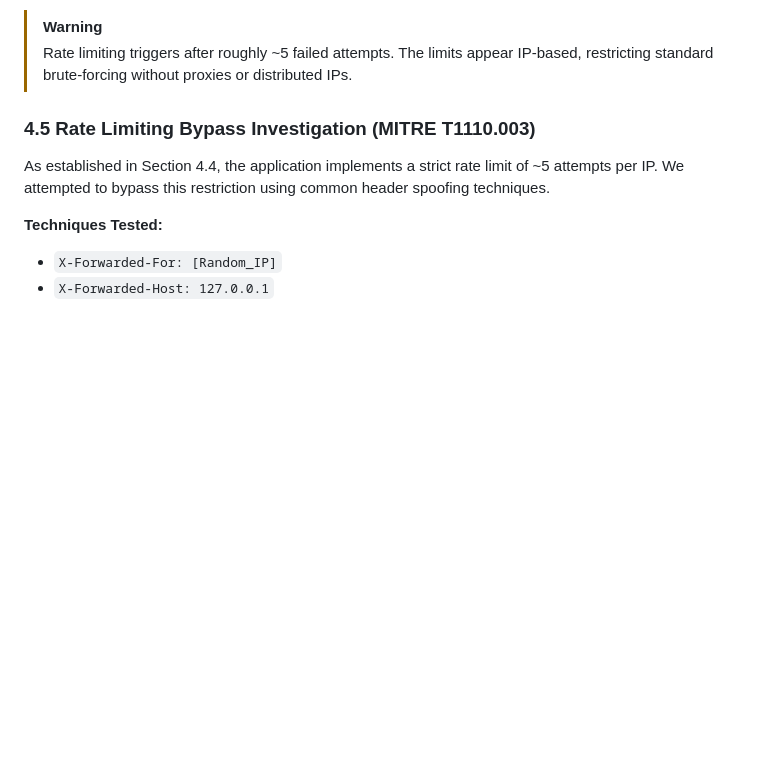
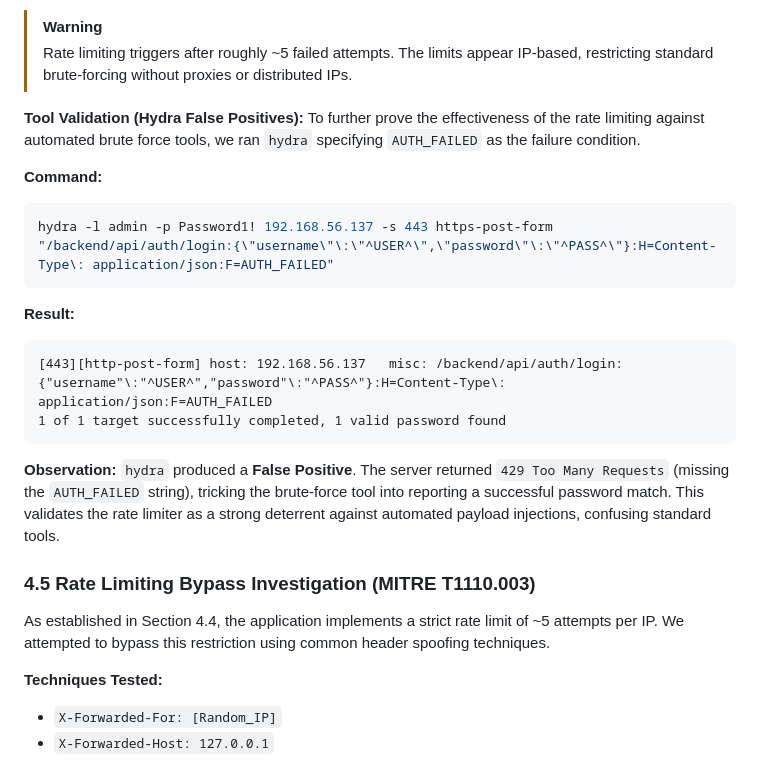
Before and after one commit to danielquinti/csai-assignment-2025, a Markdown page: resources/audit_report.md, the part around one of its changes. GitHub-like rendering; blank space fills up the shorter version.

````diff
--- a/resources/audit_report.md
+++ b/resources/audit_report.md
@@ -395,6 +431,20 @@ bash -c "for i in {1..7}; do curl -s -k -X POST https://192.168.56.137/backend/a
 
 > [!WARNING]
 > Rate limiting triggers after roughly ~5 failed attempts. The limits appear IP-based, restricting standard brute-forcing without proxies or distributed IPs.
+
+**Tool Validation (Hydra False Positives):**
+To further prove the effectiveness of the rate limiting against automated brute force tools, we ran `hydra` specifying `AUTH_FAILED` as the failure condition.
+
+**Command:**
+```bash
+hydra -l admin -p Password1! 192.168.56.137 -s 443 https-post-form "/backend/api/auth/login:{\"username\"\:\"^USER^\",\"password\"\:\"^PASS^\"}:H=Content-Type\: application/json:F=AUTH_FAILED"
+```
+**Result:**
+```text
+[443][http-post-form] host: 192.168.56.137   misc: /backend/api/auth/login:{"username"\:"^USER^","password"\:"^PASS^"}:H=Content-Type\: application/json:F=AUTH_FAILED
+1 of 1 target successfully completed, 1 valid password found
+```
+**Observation:** `hydra` produced a **False Positive**. The server returned `429 Too Many Requests` (missing the `AUTH_FAILED` string), tricking the brute-force tool into reporting a successful password match. This validates the rate limiter as a strong deterrent against automated payload injections, confusing standard tools.
 
 ### 4.5 Rate Limiting Bypass Investigation (MITRE T1110.003)
 
````
Also changed, not shown: other parts of resources/audit_report.md (+36 -0 lines), resources/step_by_step.md (+18 -0 lines).
